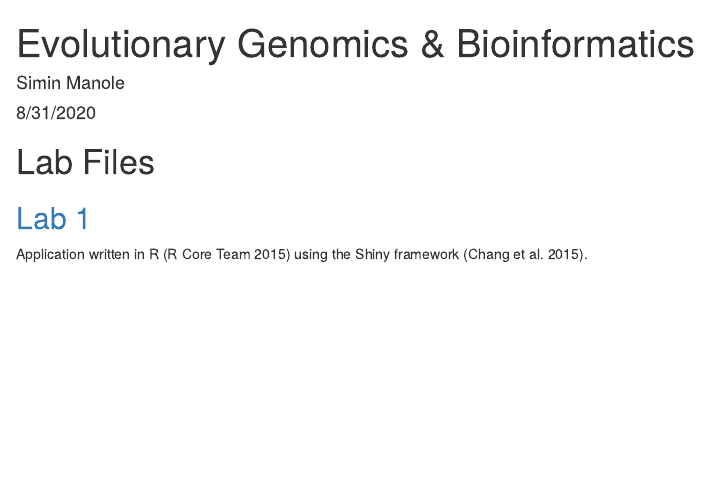
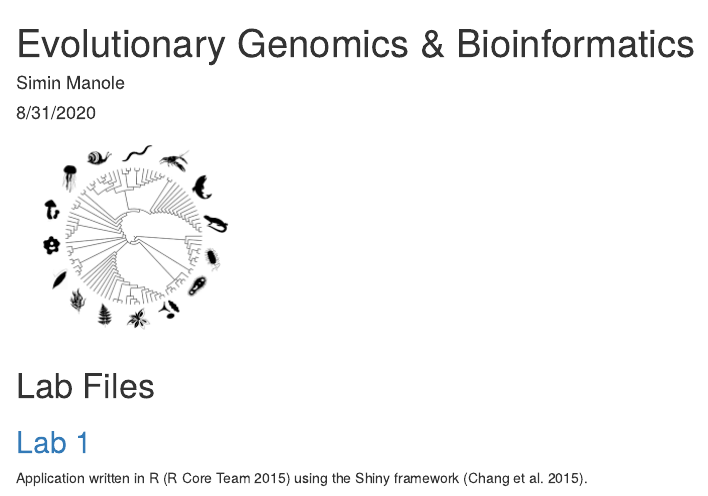
Before and after one commit to simin-manole/genomics-course, an R Markdown document (index.Rmd): the page in a window 1100 px wide, from its top. The pictures show the output file index.html that the author committed with the source, opened offline.

Commit message:
added image to index

````diff
--- a/index.Rmd
+++ b/index.Rmd
@@ -5,10 +5,10 @@ date: "8/31/2020"
 output: html_document
 bibliography: data/references.bib
 ---
-
 ```{r setup, include=FALSE}
 knitr::opts_chunk$set(echo = TRUE)
 ```
+![](icon.png)
 
 # Lab Files
 
````
Also changed, not shown: icon.png (added), index.html.
